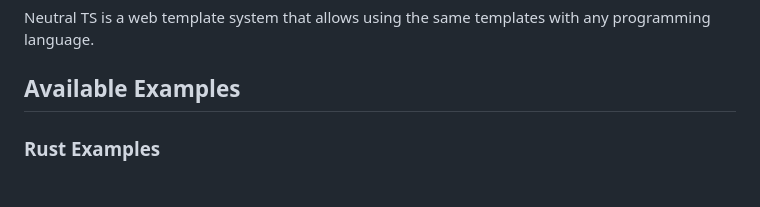
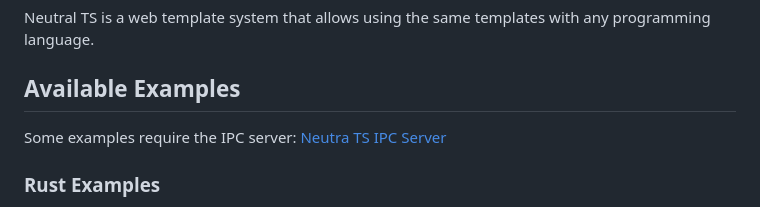
Before and after one commit to FranBarInstance/neutralts-docs, a Markdown page: examples/README.md, the part around the change. Drawn GitHub-style.

Commit message:
IPC Server link

```diff
--- a/examples/README.md
+++ b/examples/README.md
@@ -6,6 +6,8 @@ This directory contains example implementations demonstrating how to use Neutral
 Neutral TS is a web template system that allows using the same templates with any programming language.
 
 ## Available Examples
+
+Some examples require the IPC server: [Neutra TS IPC Server](https://github.com/FranBarInstance/neutral-ipc/releases)
 
 ### Rust Examples
 - **helloworld**: Basic "Hello World" example with Rust
```
